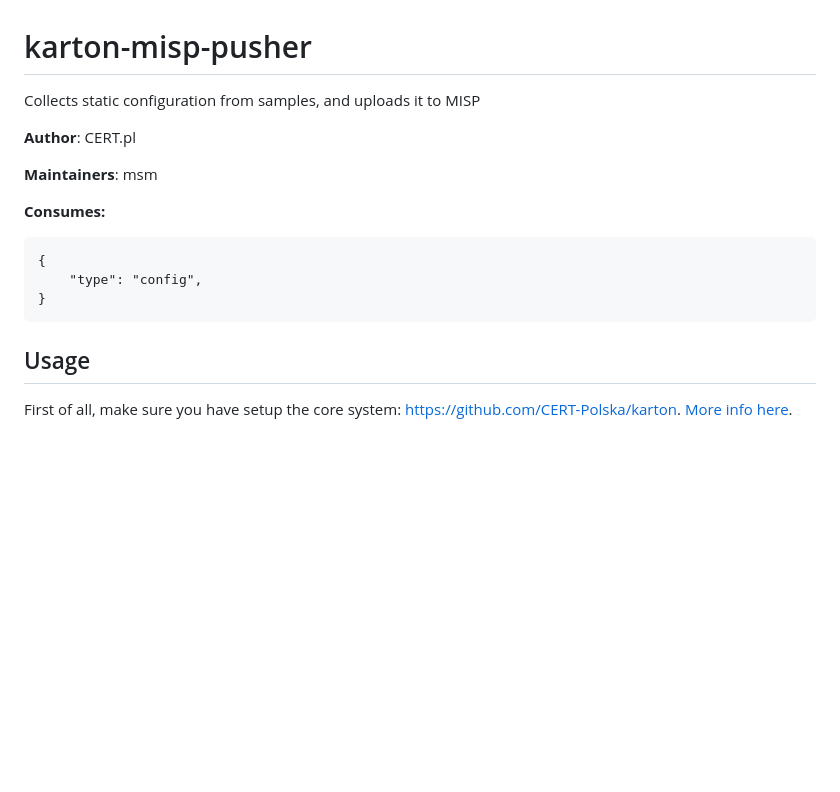
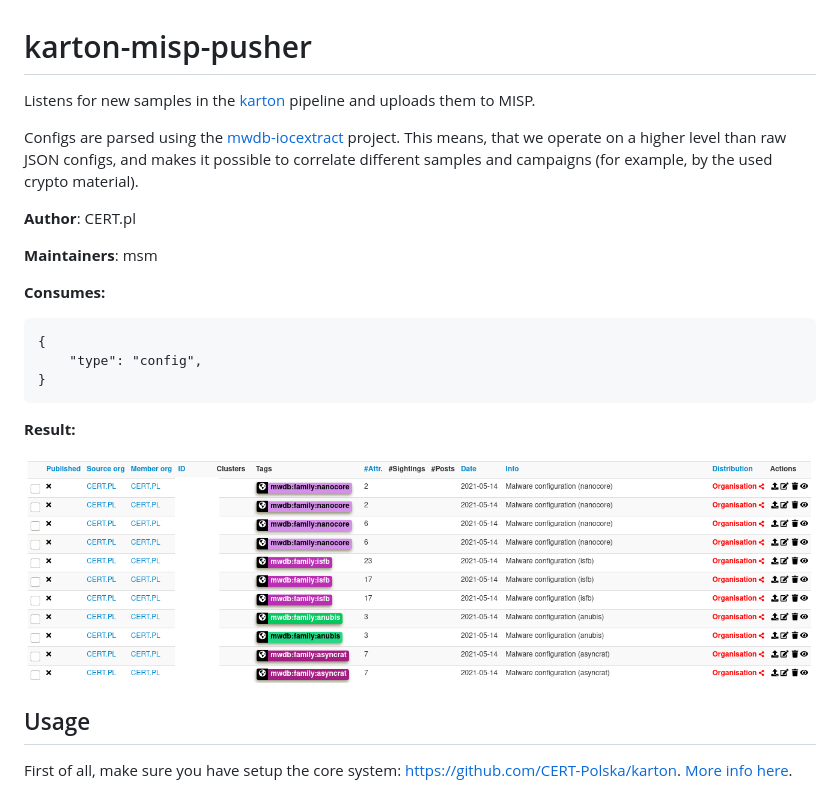
Before and after one commit to CERT-Polska/karton-misp-pusher, a Markdown page: README.md, the part around the change. GitHub-like rendering; pictures changed too: docs/misp.png (added); blank space fills up the shorter version.

Commit message:
add more docs (#4)
Co-authored-by: msm <msm@cert.pl>

````diff
--- a/README.md
+++ b/README.md
@@ -1,6 +1,12 @@
 # karton-misp-pusher
 
-Collects static configuration from samples, and uploads it to MISP
+Listens for new samples in the [karton](https://karton-core.readthedocs.io/en/latest/)
+pipeline and uploads them to MISP.
+
+Configs are parsed using the [mwdb-iocextract](https://github.com/CERT-Polska/mwdb_iocextract)
+project. This means, that we operate on a higher level than raw JSON configs, and makes
+it possible to correlate different samples and campaigns (for example, by the used crypto
+material).
 
 **Author**: CERT.pl
 
@@ -12,6 +18,10 @@ Collects static configuration from samples, and uploads it to MISP
     "type": "config",
 }
 ```
+
+**Result:**
+
+![config in misp](./docs/misp.png)
 
 ## Usage
 
````
